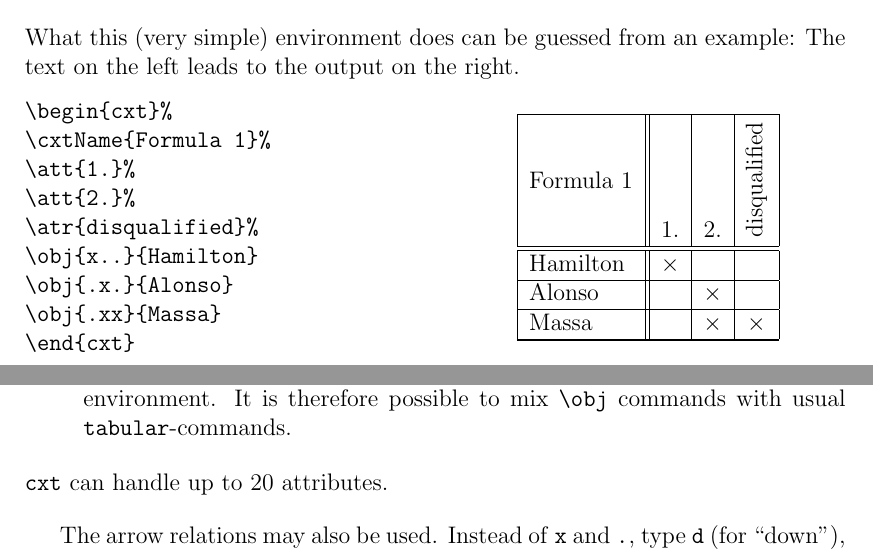
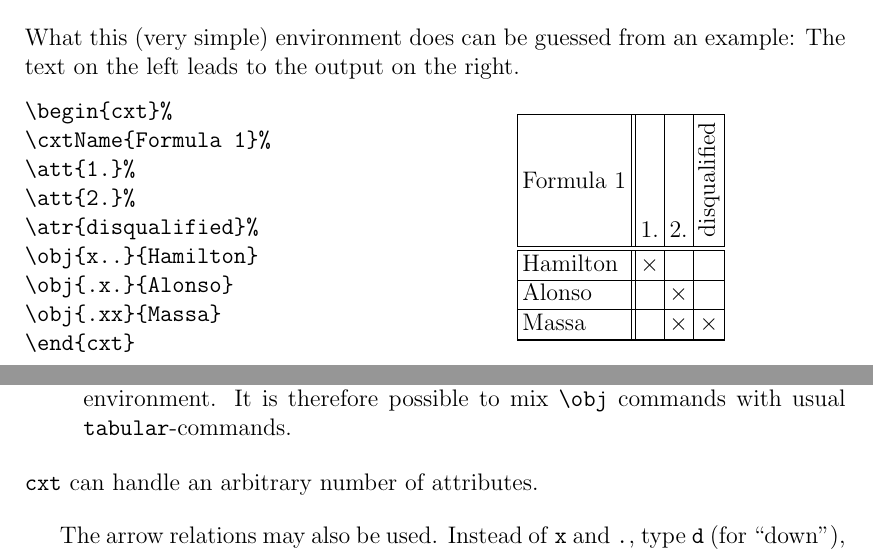
Before and after one commit to keinstein/latex-fca, a LaTeX paper (fcadoc.tex, which reads fca.sty): two parts of pages 1 and 2 of 10, joined at a grey line, cut so that both start at the same text. Compiled offline with pdfLaTeX.

Commit message:
Allow an arbitrary number of attributes in the environment cxt.

```diff
--- a/fca.sty
+++ b/fca.sty
@@ -70,38 +70,22 @@
 \raisebox{.5\cxt@nameraise}{#1}}}}%
 %
 \newcommand{\obj}[2]{\ifthenelse{\boolean{@ttributes}}%
-{\setboolean{@ttributes}{false}\cxt@tabdef\cxtn@me&%
+{\setboolean{@ttributes}{false}\cxt@tabdef\cxtn@me%&%
 \cxt@tabtop\\\hline\hline}{}#2\cxt@Zeile{#1}\\\hline}%
 %
-\newcommand{\att}[1]{\ifthenelse{\boolean{@ttributes}}{%
-\settoheight{\@ttnameheight}{#1}\adjcxt@name%
-\ifcase\value{cxt@mAnz}%
-\def\cxt@maName{#1}\def\cxt@tabtop{\cxt@maName}\or%
-\def\cxt@mbName{\cxt@maName&#1}\def\cxt@tabtop{\cxt@mbName}\or%
-\def\cxt@mcName{\cxt@mbName&#1}\def\cxt@tabtop{\cxt@mcName}\or%
-\def\cxt@mdName{\cxt@mcName&#1}\def\cxt@tabtop{\cxt@mdName}\or%
-\def\cxt@meName{\cxt@mdName&#1}\def\cxt@tabtop{\cxt@meName}\or%
-\def\cxt@mfName{\cxt@meName&#1}\def\cxt@tabtop{\cxt@mfName}\or%
-\def\cxt@mgName{\cxt@mfName&#1}\def\cxt@tabtop{\cxt@mgName}\or%
-\def\cxt@mhName{\cxt@mgName&#1}\def\cxt@tabtop{\cxt@mhName}\or%
-\def\cxt@miName{\cxt@mhName&#1}\def\cxt@tabtop{\cxt@miName}\or%
-\def\cxt@mjName{\cxt@miName&#1}\def\cxt@tabtop{\cxt@mjName}\or%
-\def\cxt@mkName{\cxt@mjName&#1}\def\cxt@tabtop{\cxt@mkName}\or%
-\def\cxt@mlName{\cxt@mkName&#1}\def\cxt@tabtop{\cxt@mlName}\or%
-\def\cxt@mmName{\cxt@mlName&#1}\def\cxt@tabtop{\cxt@mmName}\or%
-\def\cxt@mnName{\cxt@mmName&#1}\def\cxt@tabtop{\cxt@mnName}\or%
-\def\cxt@moName{\cxt@mnName&#1}\def\cxt@tabtop{\cxt@moName}\or%
-\def\cxt@mpName{\cxt@moName&#1}\def\cxt@tabtop{\cxt@mpName}\or%
-\def\cxt@mqName{\cxt@mpName&#1}\def\cxt@tabtop{\cxt@mqName}\or%
-\def\cxt@mrName{\cxt@mqName&#1}\def\cxt@tabtop{\cxt@mrName}\or%
-\def\cxt@msName{\cxt@mrName&#1}\def\cxt@tabtop{\cxt@msName}\or%
-\def\cxt@mtName{\cxt@msName&#1}\def\cxt@tabtop{\cxt@mtName}\fi%
-\stepcounter{cxt@mAnz}}%
-{\PackageWarning{fca}{Attribute following object in cxt-environment%
-has been ignored}{}}}%
+\newcommand{\att}[1]{%
+  \ifthenelse{\boolean{@ttributes}}{%
+    \settoheight{\@ttnameheight}{#1}\adjcxt@name%
+    \expandafter\def\expandafter\cxt@tabtop\expandafter{%
+      \cxt@tabtop&#1}%
+    \stepcounter{cxt@mAnz}}%
+  {\PackageWarning{fca}{Attribute following object in cxt-environment%
+      has been ignored}{}}}%
 \newcommand{\atr}[1]{\att{\begin{turn}{90}#1~~\end{turn}}}%
 %
-\def\cxt@tabdef{\begin{tabular}{|l||*{\value{cxt@mAnz}}{c|}}\hline}%
+\def\cxt@tabtop{}
+\def\cxt@tabdef{\tabcolsep0.5ex\relax%
+\begin{tabular}{|l||*{\value{cxt@mAnz}}{c|}}\hline}%
 %
 \def\cxt@aPunkt{&\phantom{\cxt@Kreuz}}%
 \def\cxt@aKreuz{&\cxt@Kreuz}%
--- a/fcadoc.tex
+++ b/fcadoc.tex
@@ -85,7 +85,7 @@ Each  instance of \verb|\obj| is directly translated to a row of the
 \verb|tabular|-environment. It is therefore possible to mix  \verb|\obj|
 commands with usual  \verb|tabular|-commands.
 \end{description}
-\texttt{cxt} can handle up to 20 attributes.
+\texttt{cxt} can handle an arbitrary number of attributes.
 \bigbreak
 
 The arrow relations may also be used. Instead of \texttt{x} and \texttt{.},
```
Also changed, not shown: changelog.txt.
